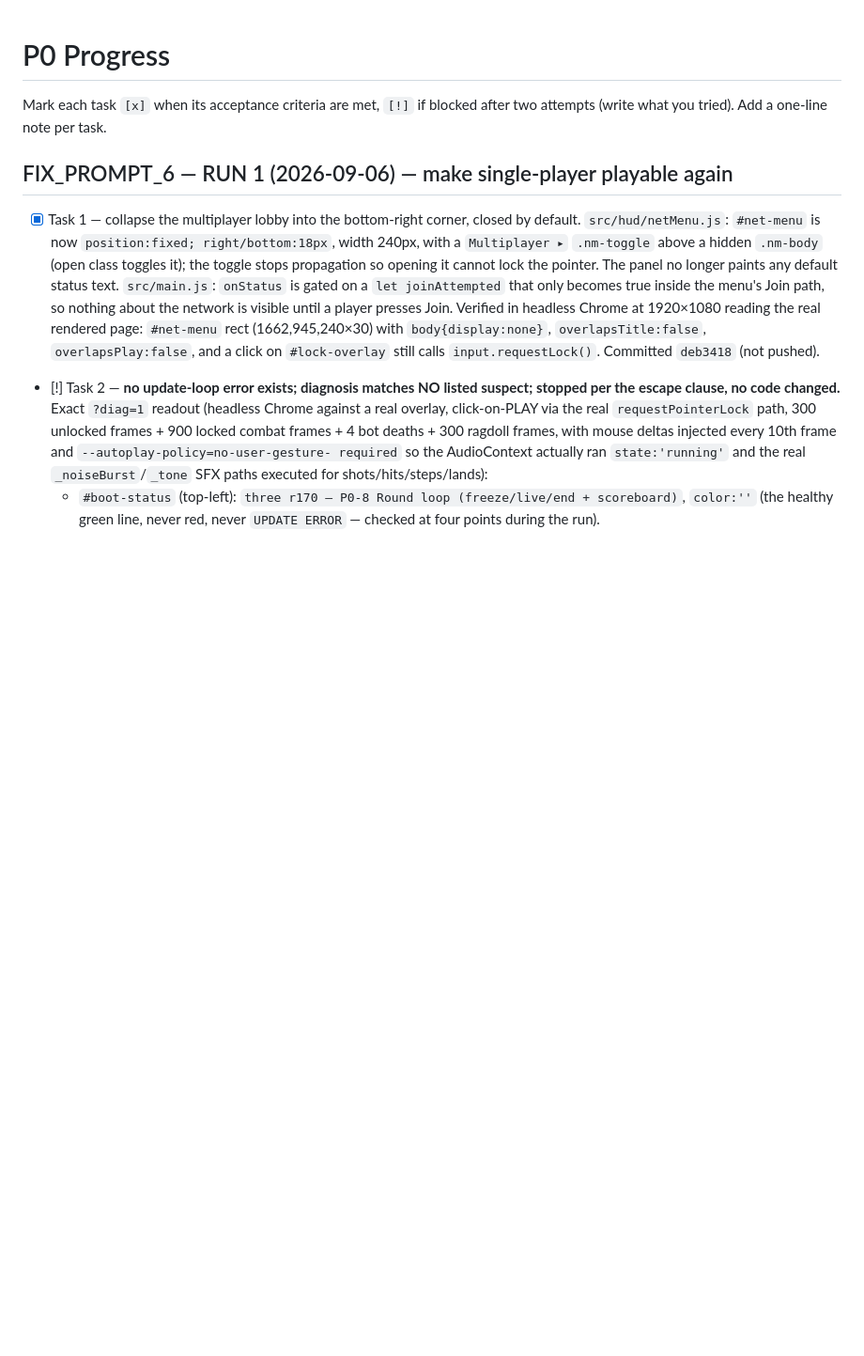
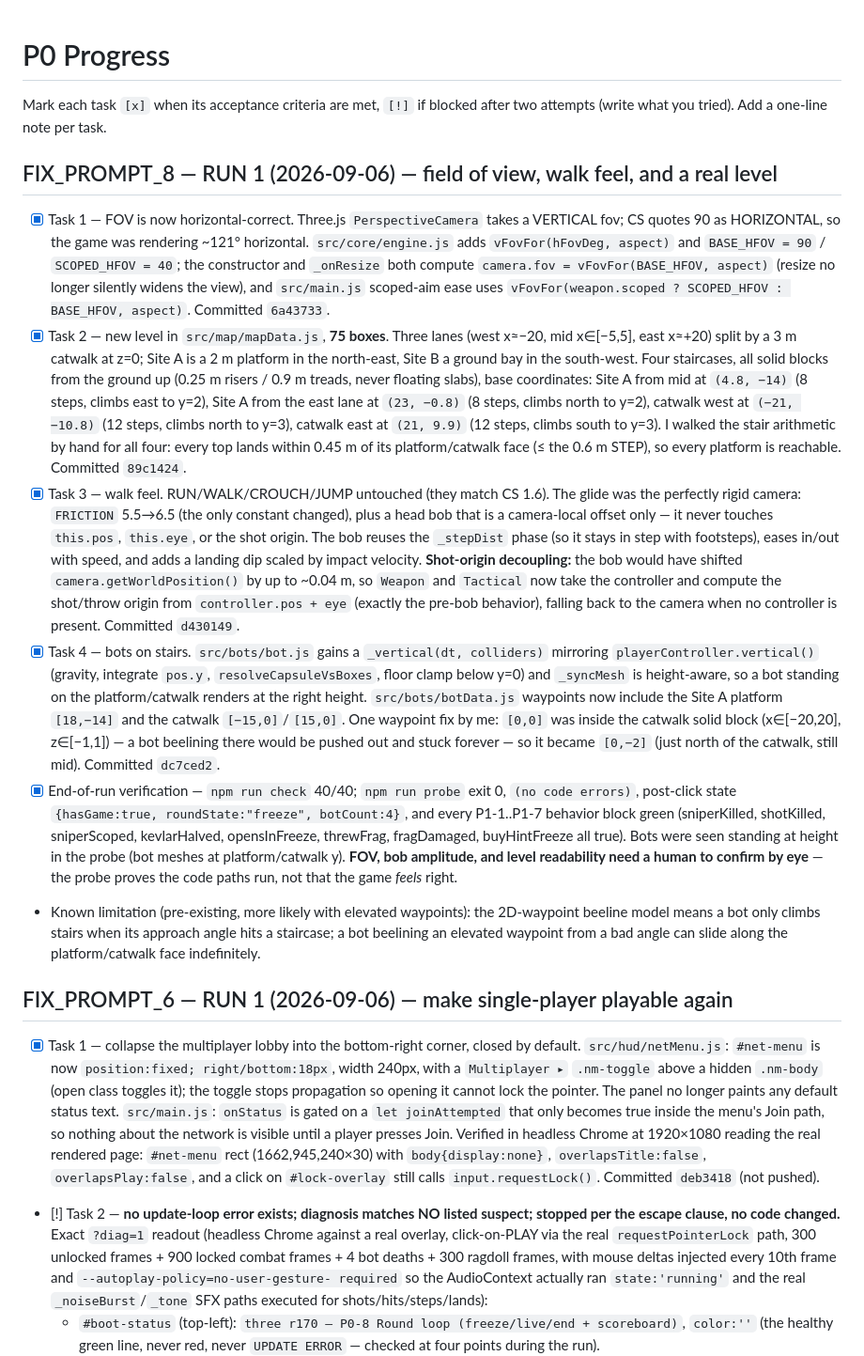
Before and after one commit to charlescruzk/cs-claude, a Markdown page: docs/PROGRESS.md, the part around the change. Shown at 94% size. Rendered like a GitHub page; blank space fills up the shorter version.

Commit message:
docs: record FIX_PROMPT_8 run (FOV, walk feel, new level)
Co-Authored-By: Claude Code <noreply@anthropic.com>

```diff
--- a/docs/PROGRESS.md
+++ b/docs/PROGRESS.md
@@ -2,6 +2,48 @@
 
 Mark each task `[x]` when its acceptance criteria are met, `[!]` if blocked after two
 attempts (write what you tried). Add a one-line note per task.
+
+## FIX_PROMPT_8 — RUN 1 (2026-09-06) — field of view, walk feel, and a real level
+
+- [x] Task 1 — FOV is now horizontal-correct. Three.js `PerspectiveCamera` takes a VERTICAL
+  fov; CS quotes 90 as HORIZONTAL, so the game was rendering ~121° horizontal. `src/core/engine.js`
+  adds `vFovFor(hFovDeg, aspect)` and `BASE_HFOV = 90` / `SCOPED_HFOV = 40`; the constructor and
+  `_onResize` both compute `camera.fov = vFovFor(BASE_HFOV, aspect)` (resize no longer silently
+  widens the view), and `src/main.js` scoped-aim ease uses `vFovFor(weapon.scoped ? SCOPED_HFOV :
+  BASE_HFOV, aspect)`. Committed `6a43733`.
+- [x] Task 2 — new level in `src/map/mapData.js`, **75 boxes**. Three lanes (west x≈−20, mid
+  x∈[−5,5], east x≈+20) split by a 3 m catwalk at z=0; Site A is a 2 m platform in the north-east,
+  Site B a ground bay in the south-west. Four staircases, all solid blocks from the ground up
+  (0.25 m risers / 0.9 m treads, never floating slabs), base coordinates: Site A from mid at
+  `(4.8, −14)` (8 steps, climbs east to y=2), Site A from the east lane at `(23, −0.8)` (8 steps,
+  climbs north to y=2), catwalk west at `(−21, −10.8)` (12 steps, climbs north to y=3), catwalk
+  east at `(21, 9.9)` (12 steps, climbs south to y=3). I walked the stair arithmetic by hand for
+  all four: every top lands within 0.45 m of its platform/catwalk face (≤ the 0.6 m STEP), so
+  every platform is reachable. Committed `89c1424`.
+- [x] Task 3 — walk feel. RUN/WALK/CROUCH/JUMP untouched (they match CS 1.6). The glide was the
+  perfectly rigid camera: `FRICTION` 5.5→6.5 (the only constant changed), plus a head bob that is
+  a camera-local offset only — it never touches `this.pos`, `this.eye`, or the shot origin. The
+  bob reuses the `_stepDist` phase (so it stays in step with footsteps), eases in/out with speed,
+  and adds a landing dip scaled by impact velocity. **Shot-origin decoupling:** the bob would have
+  shifted `camera.getWorldPosition()` by up to ~0.04 m, so `Weapon` and `Tactical` now take the
+  controller and compute the shot/throw origin from `controller.pos + eye` (exactly the pre-bob
+  behavior), falling back to the camera when no controller is present. Committed `d430149`.
+- [x] Task 4 — bots on stairs. `src/bots/bot.js` gains a `_vertical(dt, colliders)` mirroring
+  `playerController.vertical()` (gravity, integrate `pos.y`, `resolveCapsuleVsBoxes`, floor clamp
+  below y=0) and `_syncMesh` is height-aware, so a bot standing on the platform/catwalk renders
+  at the right height. `src/bots/botData.js` waypoints now include the Site A platform `[18,−14]`
+  and the catwalk `[−15,0]`/`[15,0]`. One waypoint fix by me: `[0,0]` was inside the catwalk solid
+  block (x∈[−20,20], z∈[−1,1]) — a bot beelining there would be pushed out and stuck forever — so
+  it became `[0,−2]` (just north of the catwalk, still mid). Committed `dc7ced2`.
+- [x] End-of-run verification — `npm run check` 40/40; `npm run probe` exit 0, `(no code errors)`,
+  post-click state `{hasGame:true, roundState:"freeze", botCount:4}`, and every P1-1..P1-7
+  behavior block green (sniperKilled, shotKilled, sniperScoped, kevlarHalved, opensInFreeze,
+  threwFrag, fragDamaged, buyHintFreeze all true). Bots were seen standing at height in the probe
+  (bot meshes at platform/catwalk y). **FOV, bob amplitude, and level readability need a human to
+  confirm by eye** — the probe proves the code paths run, not that the game *feels* right.
+- Known limitation (pre-existing, more likely with elevated waypoints): the 2D-waypoint beeline
+  model means a bot only climbs stairs when its approach angle hits a staircase; a bot beelining
+  an elevated waypoint from a bad angle can slide along the platform/catwalk face indefinitely.
 
 ## FIX_PROMPT_6 — RUN 1 (2026-09-06) — make single-player playable again
 
```
